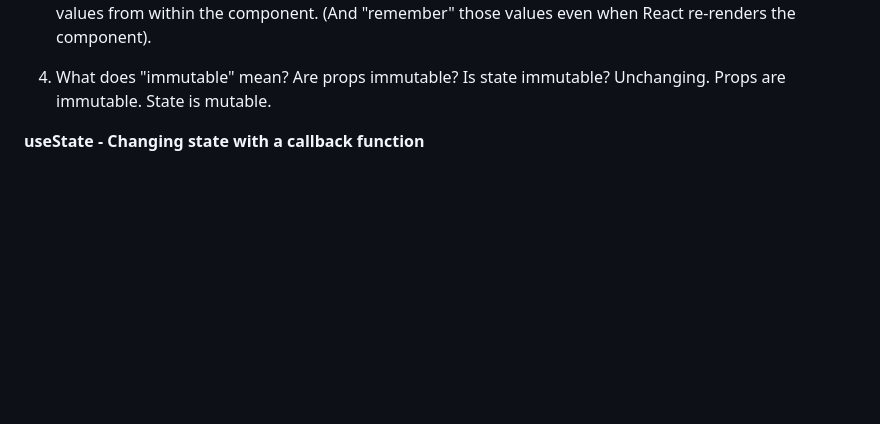
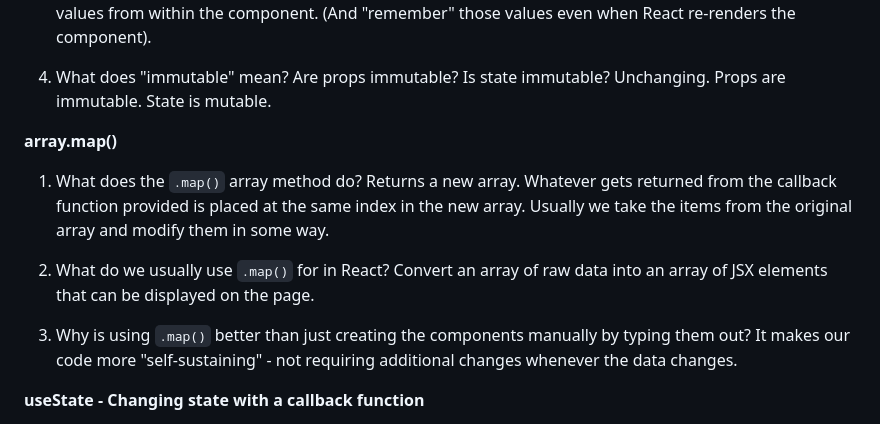
Before and after one commit to Piyush220803/React-JS, a Markdown page: Scrimba React/notesQuiz.md, the part around the change. Drawn GitHub-style; blank space fills up the shorter version.

```diff
--- a/Scrimba React/notesQuiz.md
+++ b/Scrimba React/notesQuiz.md
@@ -58,6 +58,23 @@
 
 4. What does "immutable" mean? Are props immutable? Is state immutable?
    Unchanging. Props are immutable. State is mutable.
+
+**array.map()**
+
+1. What does the `.map()` array method do?
+   Returns a new array. Whatever gets returned from the callback
+   function provided is placed at the same index in the new array.
+   Usually we take the items from the original array and modify them
+   in some way.
+
+2. What do we usually use `.map()` for in React?
+   Convert an array of raw data into an array of JSX elements
+   that can be displayed on the page.
+
+3. Why is using `.map()` better than just creating the components
+   manually by typing them out?
+   It makes our code more "self-sustaining" - not requiring
+   additional changes whenever the data changes.
 
 **useState - Changing state with a callback function**
 
```
